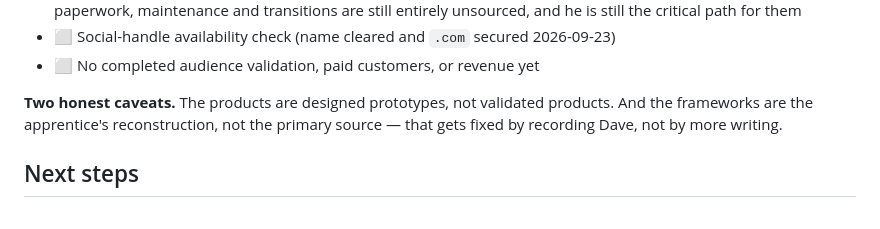
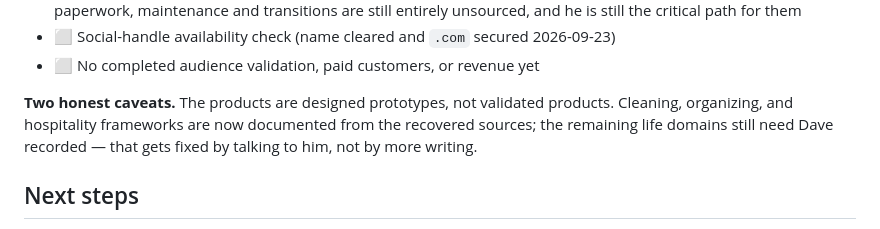
Before and after one commit to cwarloe/mr-life-manager, a Markdown page: README.md, the part around the change. Rendered like a GitHub page.

Commit message:
Cleanup: align README frameworks caveat with recovered docs (#82)

```diff
--- a/README.md
+++ b/README.md
@@ -207,8 +207,9 @@ verify it and learn from real people.
 - ⬜ No completed audience validation, paid customers, or revenue yet
 
 **Two honest caveats.** The products are designed prototypes, not validated
-products. And the frameworks are the apprentice's reconstruction, not the
-primary source — that gets fixed by recording Dave, not by more writing.
+products. Cleaning, organizing, and hospitality frameworks are now documented
+from the recovered sources; the remaining life domains still need Dave
+recorded — that gets fixed by talking to him, not by more writing.
 
 ## Next steps
 
```
